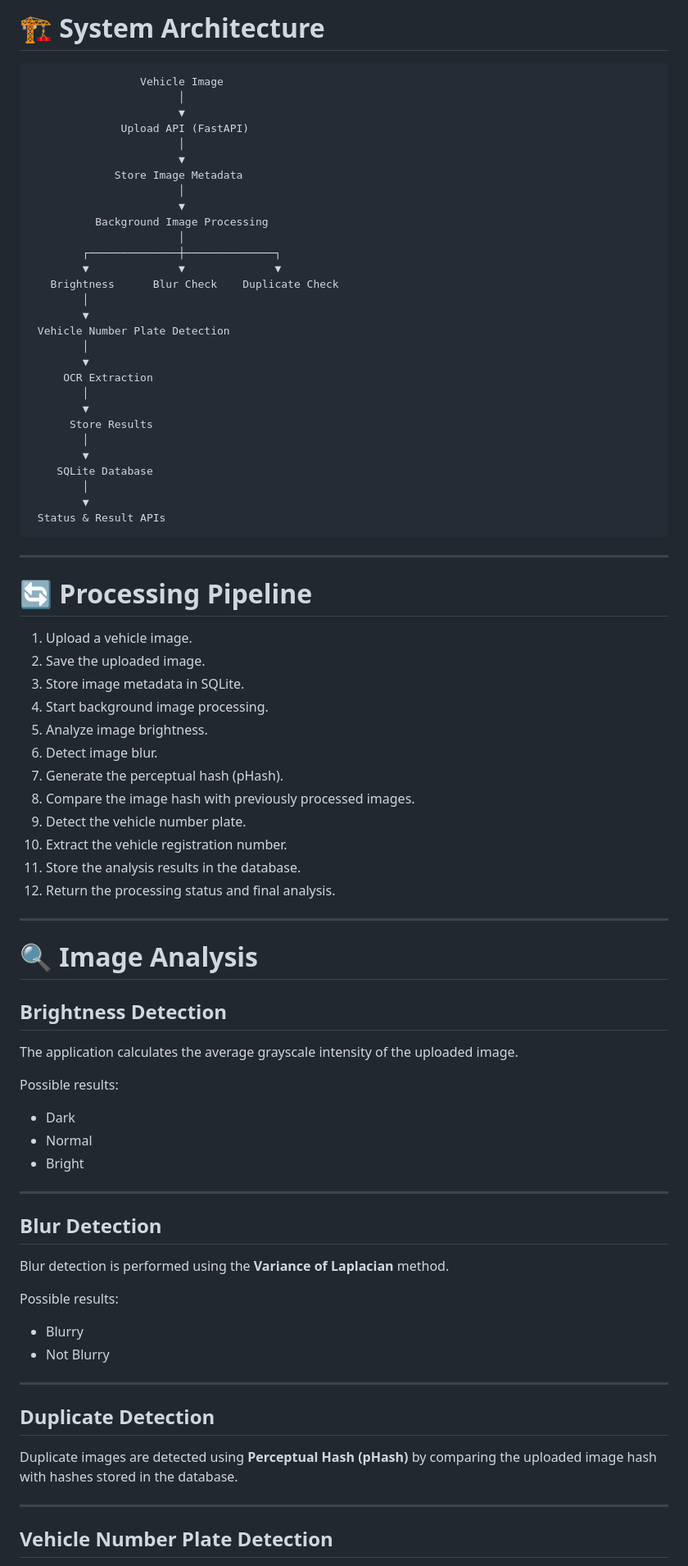
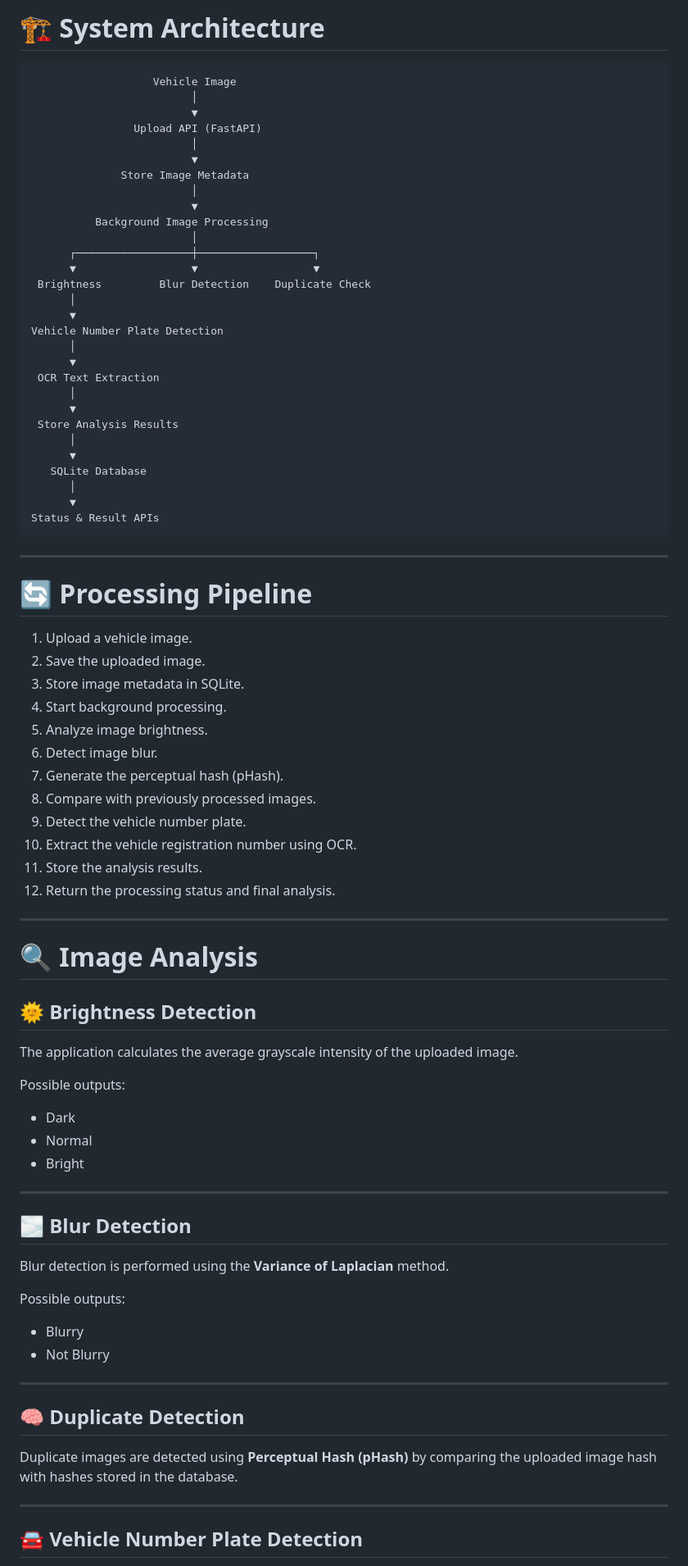
Before and after one commit to sinchana-24/Intelligent-Media-Processing-Pipeline, a Markdown page: README.md, the part around one of its changes. Shown at 82% size. Rendered like a GitHub page.

````diff
--- a/README.md
+++ b/README.md
@@ -95,35 +107,35 @@ vehicle-ai-inspector/
 # 🏗️ System Architecture
 
 ```text
-                 Vehicle Image
-                       │
-                       ▼
-              Upload API (FastAPI)
-                       │
-                       ▼
-             Store Image Metadata
-                       │
-                       ▼
+                   Vehicle Image
+                         │
+                         ▼
+                Upload API (FastAPI)
+                         │
+                         ▼
+              Store Image Metadata
+                         │
+                         ▼
           Background Image Processing
-                       │
-        ┌──────────────┼──────────────┐
-        ▼              ▼              ▼
-   Brightness      Blur Check    Duplicate Check
-        │
-        ▼
- Vehicle Number Plate Detection
-        │
-        ▼
-     OCR Extraction
-        │
-        ▼
-      Store Results
-        │
-        ▼
-    SQLite Database
-        │
-        ▼
- Status & Result APIs
+                         │
+      ┌──────────────────┼──────────────────┐
+      ▼                  ▼                  ▼
+ Brightness         Blur Detection    Duplicate Check
+      │
+      ▼
+Vehicle Number Plate Detection
+      │
+      ▼
+ OCR Text Extraction
+      │
+      ▼
+ Store Analysis Results
+      │
+      ▼
+   SQLite Database
+      │
+      ▼
+Status & Result APIs
 ```
 
 ---
@@ -133,25 +145,25 @@ vehicle-ai-inspector/
 1. Upload a vehicle image.
 2. Save the uploaded image.
 3. Store image metadata in SQLite.
-4. Start background image processing.
+4. Start background processing.
 5. Analyze image brightness.
 6. Detect image blur.
 7. Generate the perceptual hash (pHash).
-8. Compare the image hash with previously processed images.
+8. Compare with previously processed images.
 9. Detect the vehicle number plate.
-10. Extract the vehicle registration number.
-11. Store the analysis results in the database.
+10. Extract the vehicle registration number using OCR.
+11. Store the analysis results.
 12. Return the processing status and final analysis.
 
 ---
 
 # 🔍 Image Analysis
 
-## Brightness Detection
+## 🌞 Brightness Detection
 
 The application calculates the average grayscale intensity of the uploaded image.
 
-Possible results:
+Possible outputs:
 
 - Dark
 - Normal
@@ -159,22 +171,22 @@ Possible results:
 
 ---
 
-## Blur Detection
+## 🌫️ Blur Detection
 
 Blur detection is performed using the **Variance of Laplacian** method.
 
-Possible results:
+Possible outputs:
 
 - Blurry
 - Not Blurry
 
 ---
 
-## Duplicate Detection
+## 🧠 Duplicate Detection
 
 Duplicate images are detected using **Perceptual Hash (pHash)** by comparing the uploaded image hash with hashes stored in the database.
 
 ---
 
-## Vehicle Number Plate Detection
+## 🚘 Vehicle Number Plate Detection
 
````
Also changed, not shown: other parts of README.md (+66 -52 lines).
